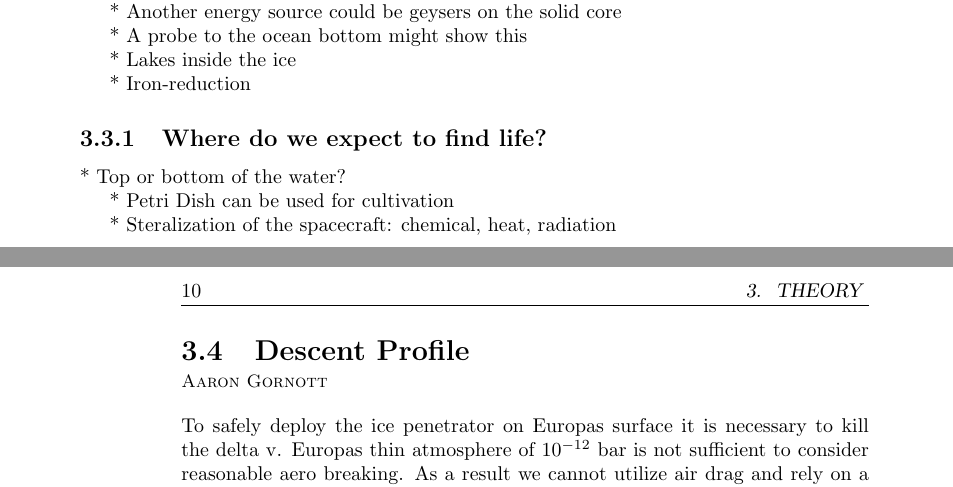
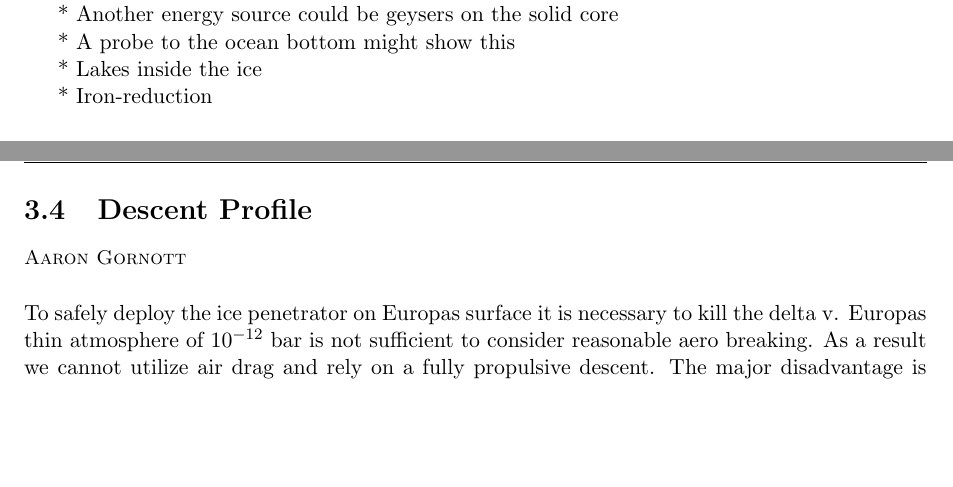
Before and after one commit to Lauszus/SpacecraftInstrumentationSystems30320, a LaTeX thesis (main.tex, which reads Theory.tex, preamble.tex): two parts of pages 17 and 18 of 47, joined at a grey line, cut so that both start at the same text, the shorter picture padded with empty space. Compiled offline with pdfLaTeX.

Commit message:
Merge ShareLaTex changes

```diff
--- a/Theory.tex
+++ b/Theory.tex
@@ -129,11 +130,3 @@ As such, apparent "Chaos Regions" has been observed on the surface of Europa and
 * Lakes inside the ice
 
 * Iron-reduction
-
-\subsection{Where do we expect to find life?}
-
-* Top or bottom of the water?
-
-* Petri Dish can be used for cultivation
-
-* Steralization of the spacecraft: chemical, heat, radiation
--- a/preamble.tex
+++ b/preamble.tex
@@ -1,5 +1,5 @@
-\documentclass[10pt,twoside,openright,a4paper,final]{book}
-
+\documentclass[11pt,twoside,openright,a4paper,final]{book}
+\usepackage[margin=1in]{geometry}
 \usepackage{subfig}
 \usepackage{graphicx}
 \usepackage[space]{grffile}
```
Also changed, not shown: InstrumentSuite.tex (+1 -0 lines), Theory.tex (3 more changed lines).
